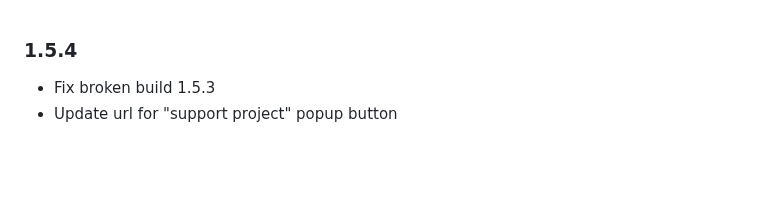
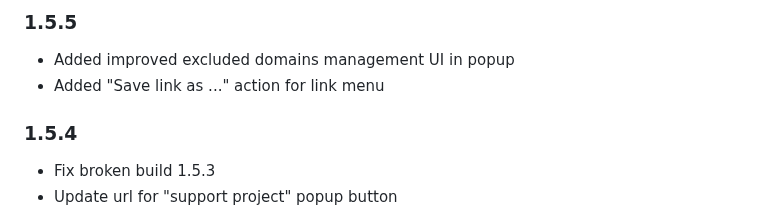
Before and after one commit to emvaized/circle-mouse-gestures, a Markdown page: CHANGELOG.md, the part around the change. GitHub-like rendering; blank space fills up the shorter version.

Commit message:
chore: update changelog for exclusions UI and save link

```diff
--- a/CHANGELOG.md
+++ b/CHANGELOG.md
@@ -1,3 +1,7 @@
+### 1.5.5
+- Added improved excluded domains management UI in popup
+- Added "Save link as ..." action for link menu
+
 ### 1.5.4
 - Fix broken build 1.5.3
 - Update url for "support project" popup button
```
